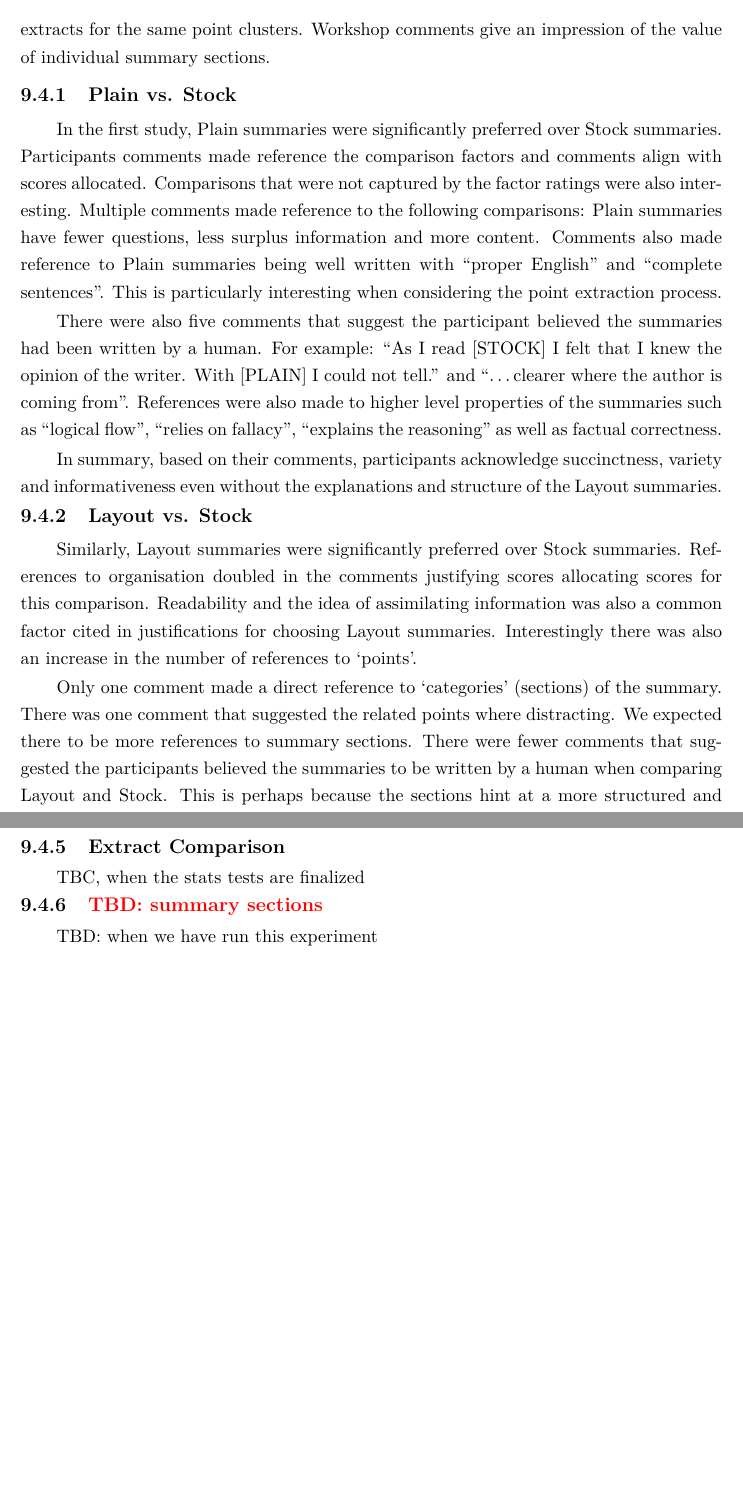
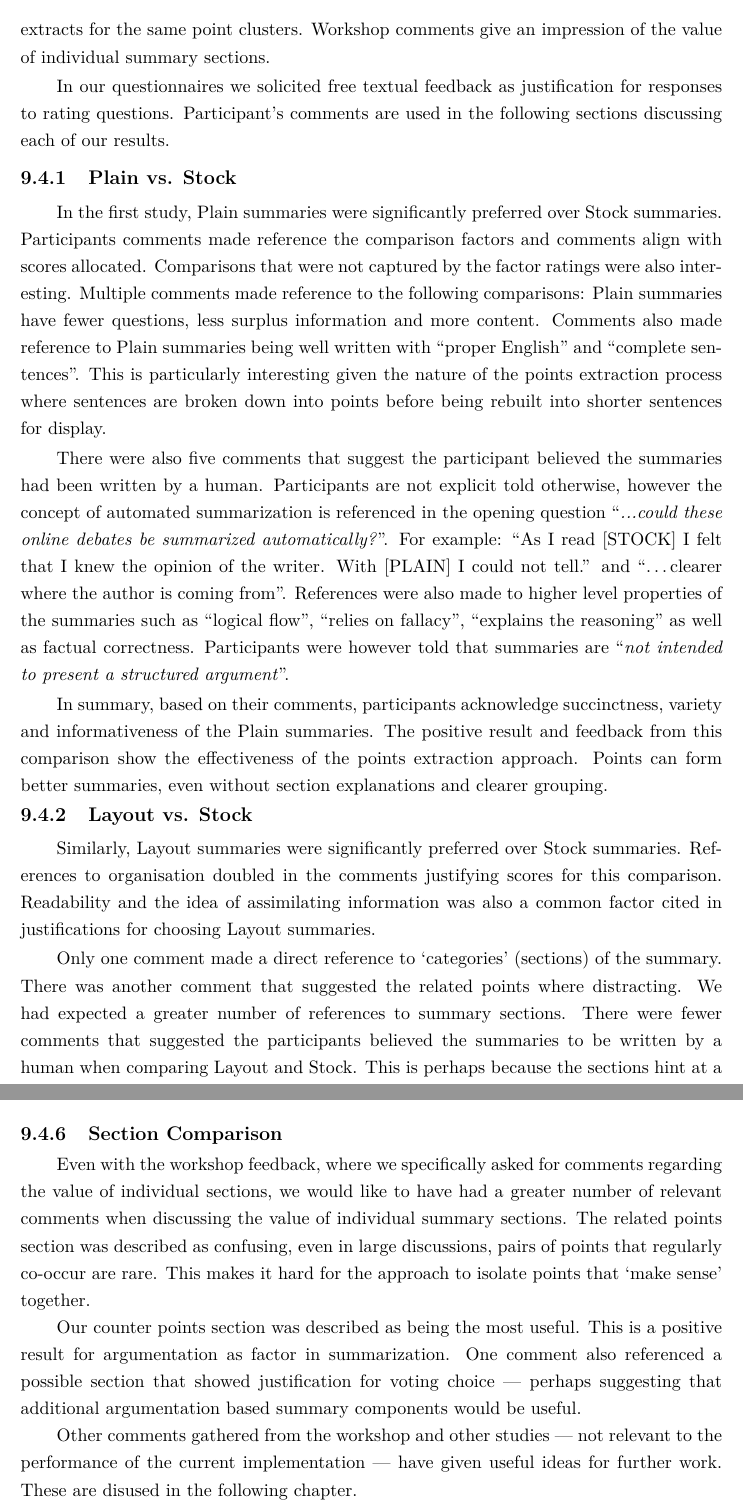
Before and after one commit to charlieegan3/standpoint, a LaTeX thesis (docs/report/abdnthesis.tex, which reads docs/report/evaluation.tex): two parts of pages 39 and 40 of 55 before the commit and two parts of pages 39 and 41 of 56 after it, joined at a grey line, cut so that both start at the same text, the shorter picture padded with empty space. Compiled offline with pdfLaTeX.

Commit message:
Complete 2nd draft of the discussion

```diff
--- a/docs/report/evaluation.tex
+++ b/docs/report/evaluation.tex
@@ -162,21 +162,22 @@
       This final study was intended to answer questions on the utility of different summary sections. We received comments from 11/15 participants at the workshop, each comparing two pairs of summaries. 14 of 22 comments expressed summary preference, 11 choosing the Layout summary and 3 choosing the Stock Summary. Three different attendees marked marked the `points people disagree on' section as being the most interesting. Reference was not made to sections on questions or longer form points.
 
   \section{Discussion}
-
     reference to: not told by computers, "we solicited free textual feedback"
 
     From our results, it is clear that both Plain \& Layout, point-extract based summaries were preferred across all factors. Formatted summaries also improve on this overall. When selecting extracts, while we found a correlation between the bigram and human scoring, the bigram summaries did not score significantly better than those with randomly selected extracts for the same point clusters. Workshop comments give an impression of the value of individual summary sections.
 
+    In our questionnaires we solicited free textual feedback as justification for responses to rating questions. Participant's comments are used in the following sections discussing each of our results.
+
     \tocless\subsection{Plain vs. Stock}
-      In the first study, Plain summaries were significantly preferred over Stock summaries. Participants comments made reference the comparison factors and comments align with scores allocated. Comparisons that were not captured by the factor ratings were also interesting. Multiple comments made reference to the following comparisons: Plain summaries have fewer questions, less surplus information and more content. Comments also made reference to Plain summaries being well written with \blockquote{proper English} and \blockquote{complete sentences}. This is particularly interesting when considering the point extraction process.
+      In the first study, Plain summaries were significantly preferred over Stock summaries. Participants comments made reference the comparison factors and comments align with scores allocated. Comparisons that were not captured by the factor ratings were also interesting. Multiple comments made reference to the following comparisons: Plain summaries have fewer questions, less surplus information and more content. Comments also made reference to Plain summaries being well written with \blockquote{proper English} and \blockquote{complete sentences}. This is particularly interesting given the nature of the points extraction process where sentences are broken down into points before being rebuilt into shorter sentences for display.
 
-      There were also five comments that suggest the participant believed the summaries had been written by a human. For example: \blockquote{As I read [STOCK] I felt that I knew the opinion of the writer. With [PLAIN] I could not tell.} and \blockquote{\dots clearer where the author is coming from}. References were also made to higher level properties of the summaries such as \blockquote{logical flow}, \blockquote{relies on fallacy}, \blockquote{explains the reasoning} as well as factual correctness.
+      There were also five comments that suggest the participant believed the summaries had been written by a human. Participants are not explicit told otherwise, however the concept of automated summarization is referenced in the opening question \blockquote{\textit{...could these online debates be summarized automatically?}}. For example: \blockquote{As I read [STOCK] I felt that I knew the opinion of the writer. With [PLAIN] I could not tell.} and \blockquote{\dots clearer where the author is coming from}. References were also made to higher level properties of the summaries such as \blockquote{logical flow}, \blockquote{relies on fallacy}, \blockquote{explains the reasoning} as well as factual correctness. Participants were however told that summaries are \blockquote{\textit{not intended to present a structured argument}}.
 
-      In summary, based on their comments, participants acknowledge succinctness, variety and informativeness even without the explanations and structure of the Layout summaries.
+      In summary, based on their comments, participants acknowledge succinctness, variety and informativeness of the Plain summaries. The positive result and feedback from this comparison show the effectiveness of the points extraction approach. Points can form better summaries, even without section explanations and clearer grouping.
 
     \tocless\subsection{Layout vs. Stock}
-      Similarly, Layout summaries were significantly preferred over Stock summaries. References to organisation doubled in the comments justifying scores allocating scores for this comparison. Readability and the idea of assimilating information was also a common factor cited in justifications for choosing Layout summaries. Interestingly there was also an increase in the number of references to `points'.
+      Similarly, Layout summaries were significantly preferred over Stock summaries. References to organisation doubled in the comments justifying scores for this comparison. Readability and the idea of assimilating information was also a common factor cited in justifications for choosing Layout summaries.
 
-      Only one comment made a direct reference to `categories' (sections) of the summary. There was one comment that suggested the related points where distracting. We expected there to be more references to summary sections. There were fewer comments that suggested the participants believed the summaries to be written by a human when comparing Layout and Stock. This is perhaps because the sections hint at a more structured and mechanized approach.
+      Only one comment made a direct reference to `categories' (sections) of the summary. There was another comment that suggested the related points where distracting. We had expected a greater number of references to summary sections. There were fewer comments that suggested the participants believed the summaries to be written by a human when comparing Layout and Stock. This is perhaps because the sections hint at a more structured and mechanized approach.
 
     \tocless\subsection{Layout vs. Formatted}
@@ -193,7 +197,9 @@
 
       In summary, the results and comments from this comparison appear to suggest that the detail in longer points is valuable if the point is well formed. This makes a case for reducing the effect of the length weighting and including a readability factor when selecting extracts.
 
-    \tocless\subsection{Extract Comparison}
-      TBC, when the stats tests are finalized
-    \tocless\subsection{\textcolor{red}{TBD: summary sections}}
-      TBD: when we have run this experiment
+    \tocless\subsection{Section Comparison}
+      Even with the workshop feedback, where we specifically asked for comments regarding the value of individual sections, we would like to have had a greater number of relevant comments when discussing the value of individual summary sections. The related points section was described as confusing, even in large discussions, pairs of points that regularly co-occur are rare. This makes it hard for the approach to isolate points that `make sense' together.
+
+      Our counter points section was described as being the most useful. This is a positive result for argumentation as factor in summarization. One comment also referenced a possible section that showed justification for voting choice --- perhaps suggesting that additional argumentation based summary components would be useful.
+
+      Other comments gathered from the workshop and other studies --- not relevant to the performance of the current implementation --- have given useful ideas for further work. These are disused in the following chapter.
```
Also changed, not shown: docs/report/evaluation.tex (17 more changed lines).
